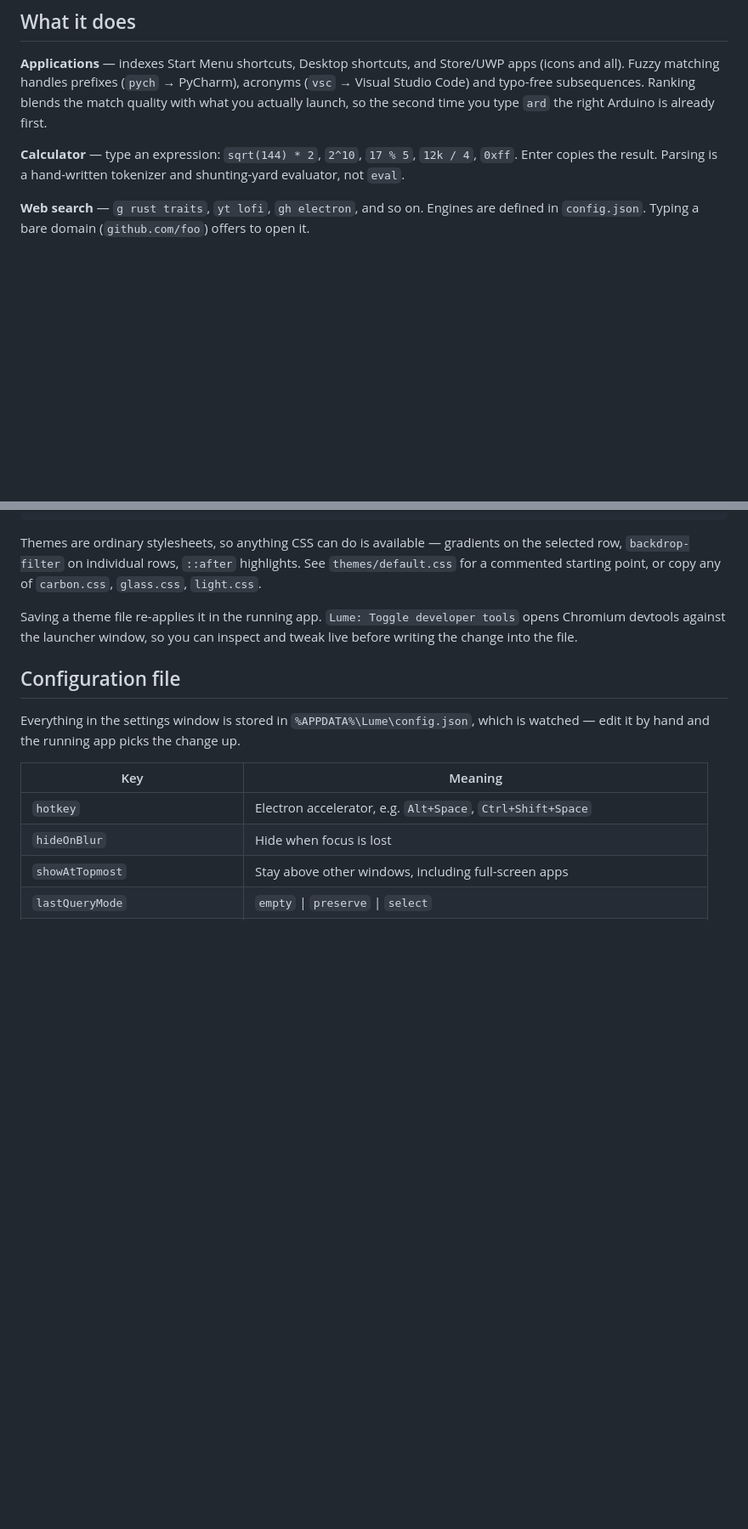
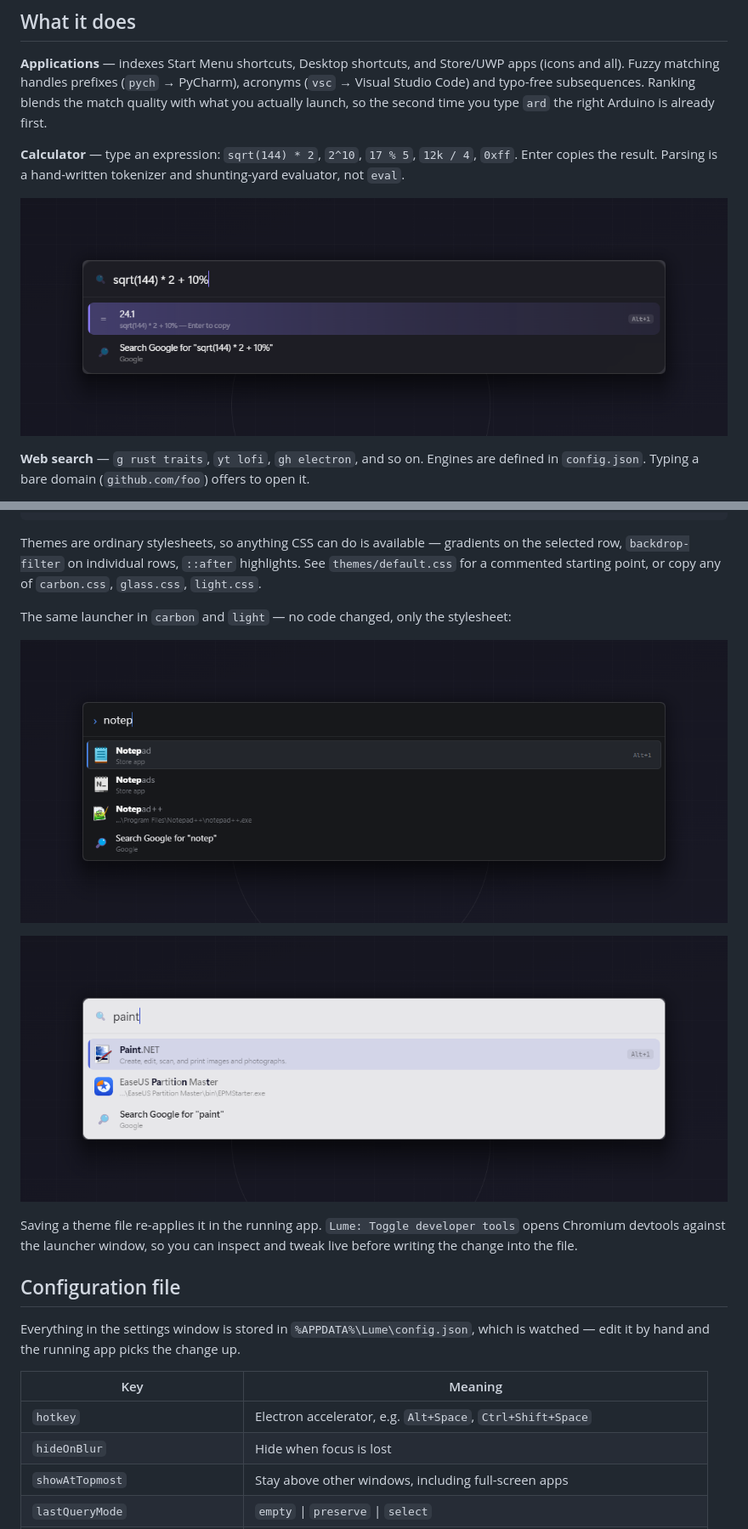
Before and after one commit to limburatorul/lume, a Markdown page: README.md, 2 parts joined by grey strips. Shown at 85% size. Rendered like a GitHub page; pictures changed too: docs/images/launcher-calc.png (added), docs/images/launcher-carbon.png (added), docs/images/launcher-light.png (added); blank space fills up the shorter version.

```diff
--- a/README.md
+++ b/README.md
@@ -56,6 +77,8 @@ Arduino is already first.
 **Calculator** — type an expression: `sqrt(144) * 2`, `2^10`, `17 % 5`, `12k / 4`,
 `0xff`. Enter copies the result. Parsing is a hand-written tokenizer and shunting-yard
 evaluator, not `eval`.
+
+![A calculation evaluated inline](docs/images/launcher-calc.png)
 
 **Web search** — `g rust traits`, `yt lofi`, `gh electron`, and so on. Engines are
 defined in `config.json`. Typing a bare domain (`github.com/foo`) offers to open it.
@@ -160,6 +189,12 @@ the selected row, `backdrop-filter` on individual rows, `::after` highlights. Se
 `themes/default.css` for a commented starting point, or copy any of `carbon.css`,
 `glass.css`, `light.css`.
 
+The same launcher in `carbon` and `light` — no code changed, only the stylesheet:
+
+![The carbon theme, solid dark with a blue accent](docs/images/launcher-carbon.png)
+
+![The light theme](docs/images/launcher-light.png)
+
 Saving a theme file re-applies it in the running app. `Lume: Toggle developer tools`
 opens Chromium devtools against the launcher window, so you can inspect and tweak
 live before writing the change into the file.
```
Also changed, not shown: other parts of README.md (+66 -0 lines), docs/images/launcher-actions.png (added), docs/images/launcher-default.png (added), docs/images/settings.png (added), 1 other file.
